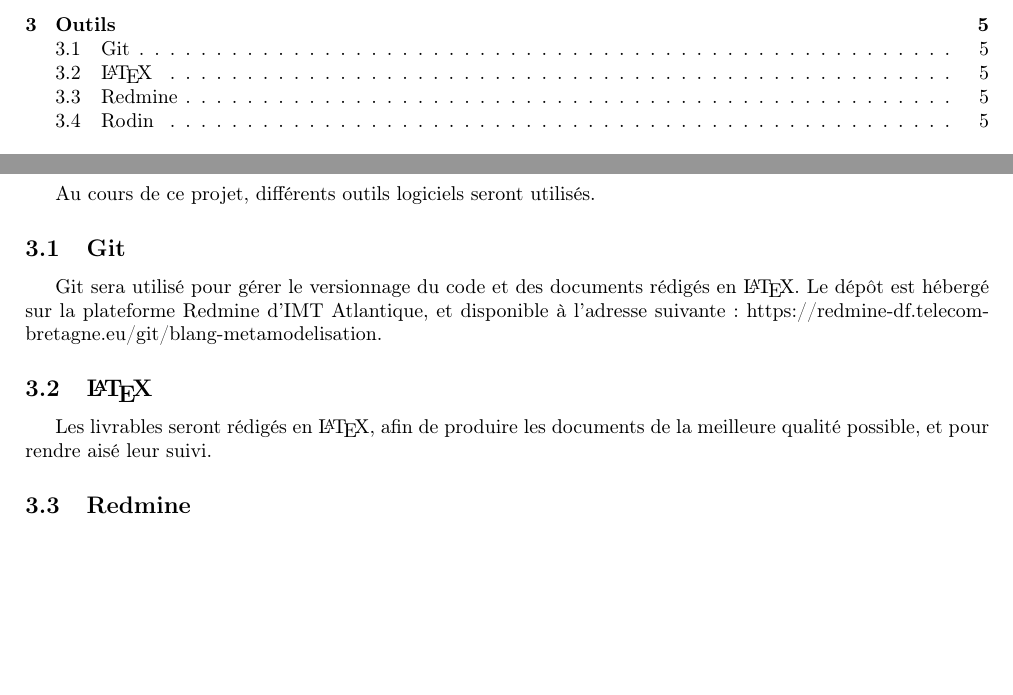
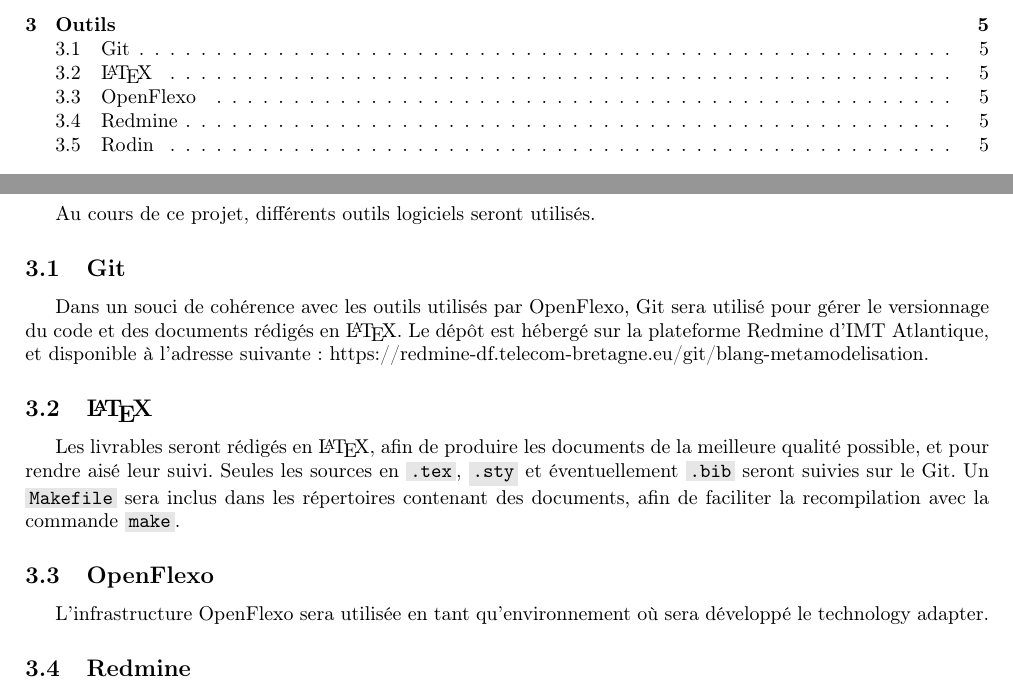
Before and after one commit to Afoucaul/blang-flexo, a LaTeX document (livrables/rapport_bibliographique/rapport_bibliographique.tex): two parts of pages 2 and 5 of 6, joined at a grey line, cut so that both start at the same text, the shorter picture padded with empty space. Compiled offline with pdfLaTeX.

Commit message:
edited tools

```diff
--- a/livrables/rapport_bibliographique/rapport_bibliographique.tex
+++ b/livrables/rapport_bibliographique/rapport_bibliographique.tex
@@ -176,13 +176,19 @@
 
 \subsection{Git}
 
-Git sera utilisé pour gérer le versionnage du code et des documents rédigés en \LaTeX.
+Dans un souci de cohérence avec les outils utilisés par OpenFlexo, Git sera utilisé pour gérer le versionnage du code et des documents rédigés en \LaTeX.
 Le dépôt est hébergé sur la plateforme Redmine d'IMT Atlantique, et disponible à l'adresse suivante : \href{%
     https://redmine-df.telecom-bretagne.eu/git/blang-metamodelisation}{https://redmine-df.telecom-bretagne.eu/git/blang-metamodelisation}.
 
 \subsection{\LaTeX}
 
 Les livrables seront rédigés en \LaTeX, afin de produire les documents de la meilleure qualité possible, et pour rendre aisé leur suivi.
+Seules les sources en \imtaInlinecode{bash}{.tex}, \imtaInlinecode{bash}{.sty} et éventuellement \imtaInlinecode{bash}{.bib} seront suivies sur le Git.
+Un \imtaInlinecode{bash}{Makefile} sera inclus dans les répertoires contenant des documents, afin de faciliter la recompilation avec la commande \imtaInlinecode{bash}{make}.
+
+\subsection{OpenFlexo}
+
+L'infrastructure OpenFlexo sera utilisée en tant qu'environnement où sera développé le technology adapter.
 
 \subsection{Redmine}
 
```
